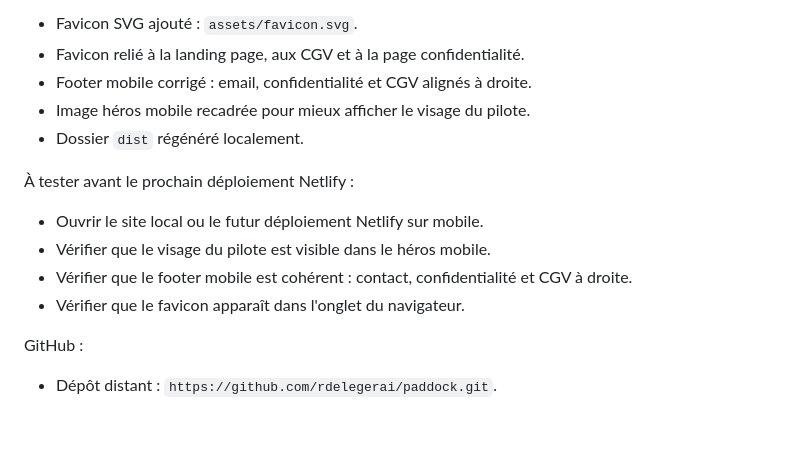
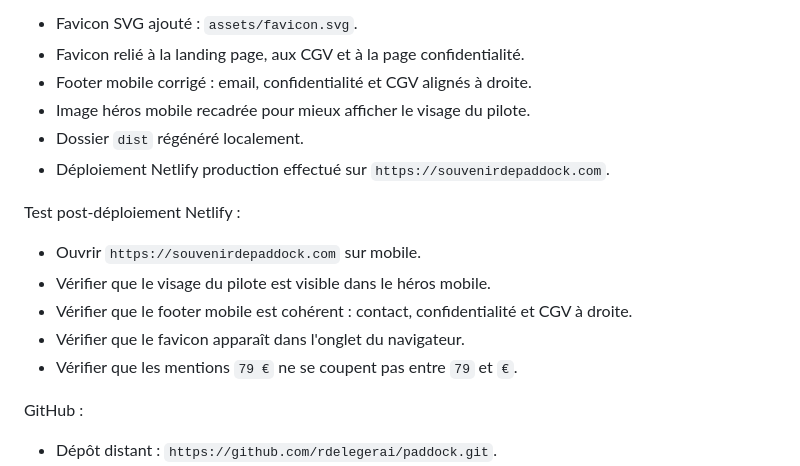
Before and after one commit to rdelegerai/paddock, a Markdown page: documentation/finalisation-lancement.md, the part around the change. Drawn GitHub-style; blank space fills up the shorter version.

Commit message:
docs record production deploy

```diff
--- a/documentation/finalisation-lancement.md
+++ b/documentation/finalisation-lancement.md
@@ -201,13 +201,15 @@ Modifications préparées :
 - Footer mobile corrigé : email, confidentialité et CGV alignés à droite.
 - Image héros mobile recadrée pour mieux afficher le visage du pilote.
 - Dossier `dist` régénéré localement.
+- Déploiement Netlify production effectué sur `https://souvenirdepaddock.com`.
 
-À tester avant le prochain déploiement Netlify :
+Test post-déploiement Netlify :
 
-- Ouvrir le site local ou le futur déploiement Netlify sur mobile.
+- Ouvrir `https://souvenirdepaddock.com` sur mobile.
 - Vérifier que le visage du pilote est visible dans le héros mobile.
 - Vérifier que le footer mobile est cohérent : contact, confidentialité et CGV à droite.
 - Vérifier que le favicon apparaît dans l'onglet du navigateur.
+- Vérifier que les mentions `79 €` ne se coupent pas entre `79` et `€`.
 
 GitHub :
 
```
